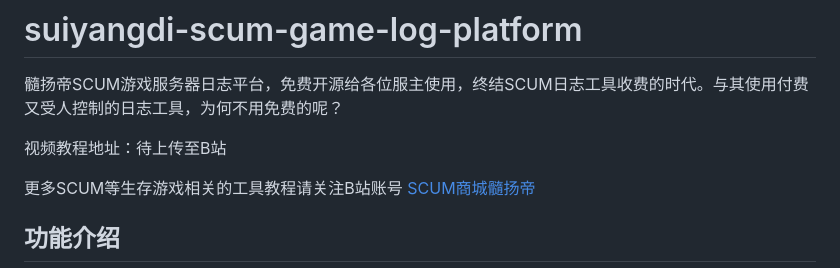
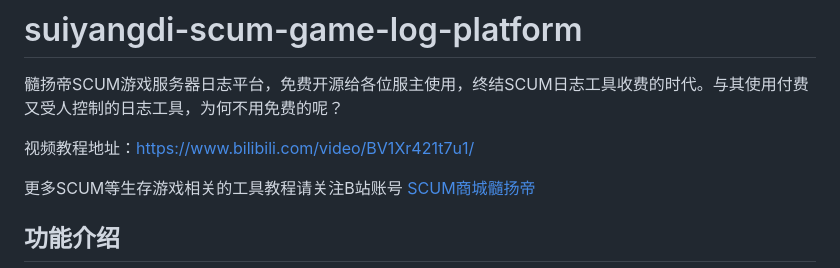
Before and after one commit to LeungYu/suiyangdi-scum-game-log-platform, a Markdown page: README.md, the part around the change. Drawn GitHub-style.

Commit message:
add video url

```diff
--- a/README.md
+++ b/README.md
@@ -1,7 +1,7 @@
 # suiyangdi-scum-game-log-platform
 髓扬帝SCUM游戏服务器日志平台，免费开源给各位服主使用，终结SCUM日志工具收费的时代。与其使用付费又受人控制的日志工具，为何不用免费的呢？
 
-视频教程地址：待上传至B站
+视频教程地址：[https://www.bilibili.com/video/BV1Xr421t7u1/](https://www.bilibili.com/video/BV1Xr421t7u1/)
 
 更多SCUM等生存游戏相关的工具教程请关注B站账号 [SCUM商城髓扬帝](https://space.bilibili.com/2052979320/channel/seriesdetail?sid=4023505)
 ## 功能介绍
```
